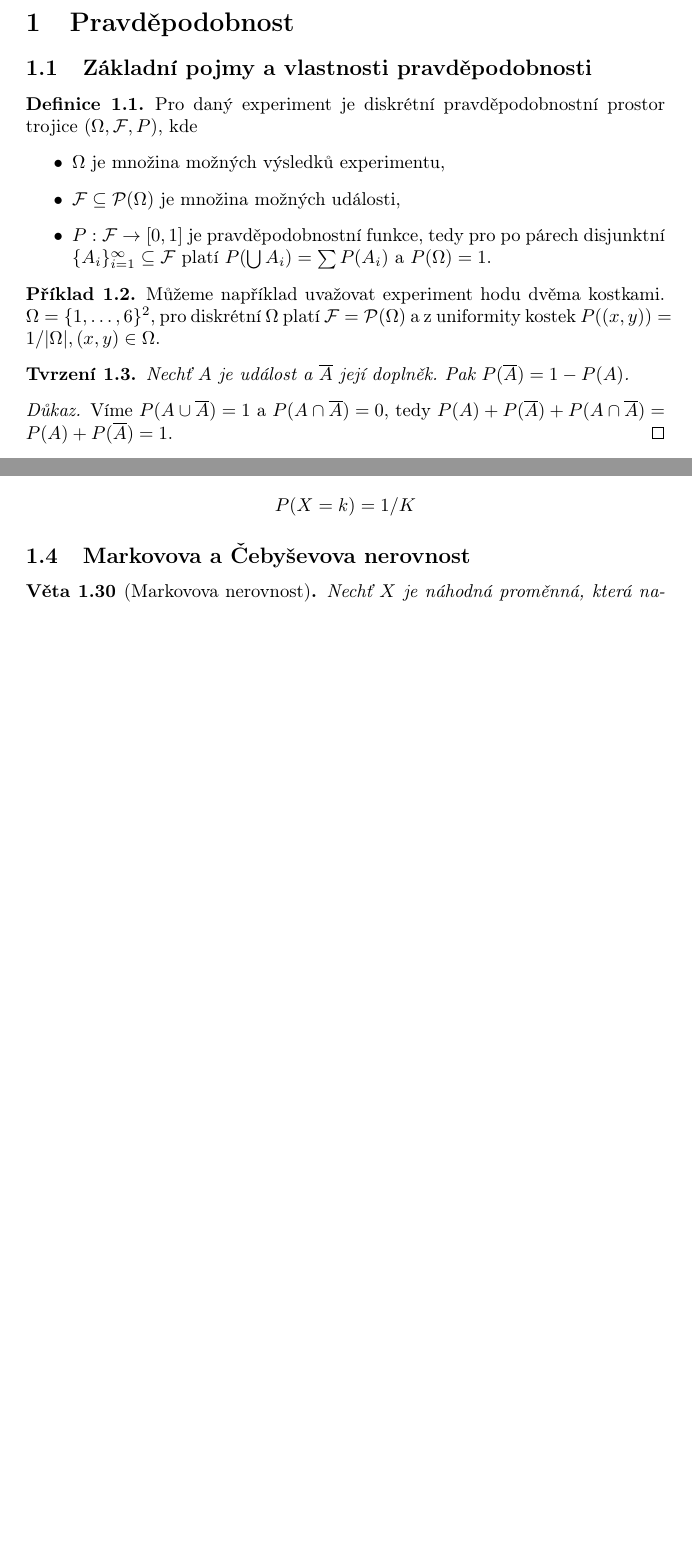
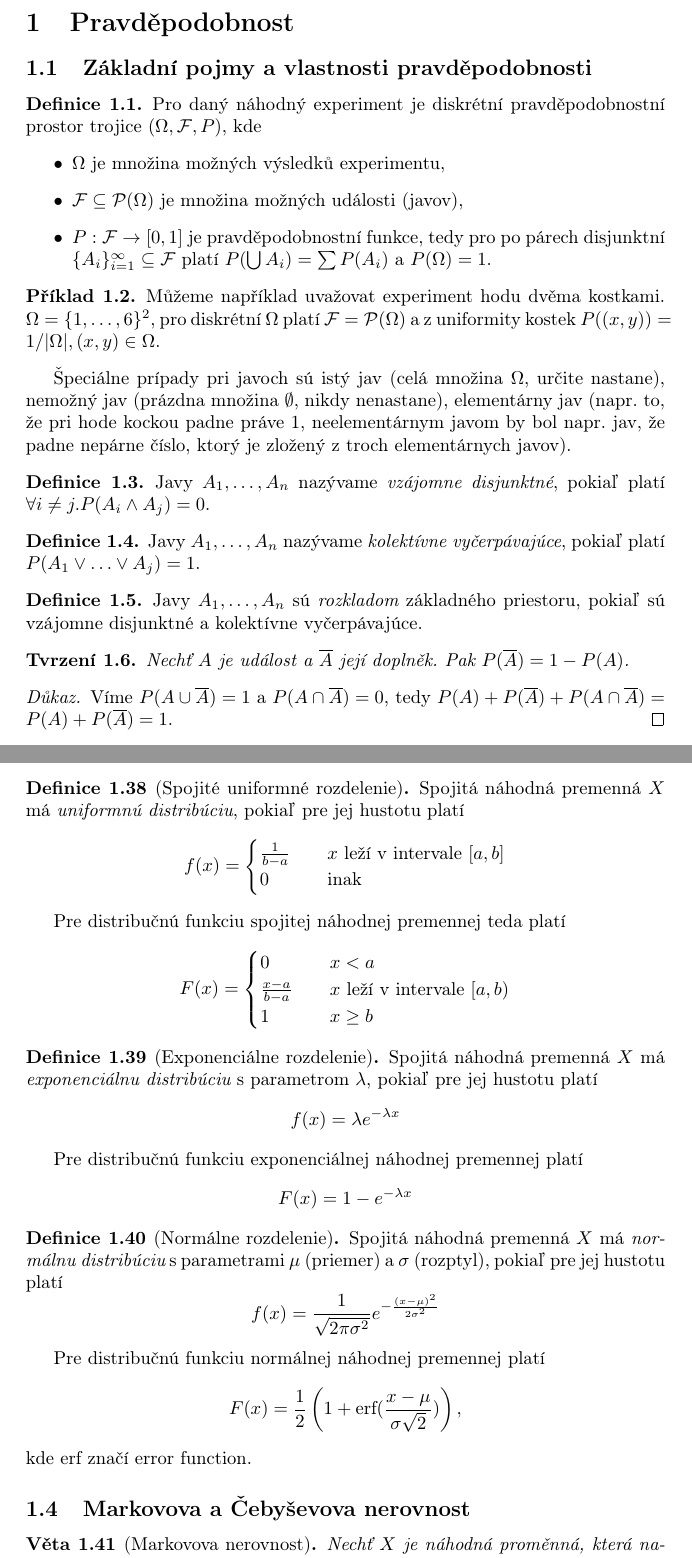
Before and after one commit to OndrejSlamecka/fi_muni_tei_exam, a LaTeX document (main.tex, which reads probability.tex): two parts of pages 4 and 8 of 71 before the commit and two parts of pages 4 and 9 of 73 after it, joined at a grey line, cut so that both start at the same text, the shorter picture padded with empty space. Compiled offline with pdfLaTeX.

Commit message:
probability rework
added information about events, sigma field, continuous distribution, central moment, uniform, exponential and normal distribution

```diff
--- a/probability.tex
+++ b/probability.tex
@@ -3,12 +3,12 @@
 \subsection{Základní pojmy a vlastnosti pravděpodobnosti}
 
 \begin{definition}
-Pro daný experiment je diskrétní pravděpodobnostní prostor trojice
+Pro daný náhodný experiment je diskrétní pravděpodobnostní prostor trojice
 $(\Omega, \mathcal{F}, P)$,
 kde
 \begin{itemize}
     \item $\Omega$ je množina možných výsledků experimentu,
-    \item $\mathcal{F} \subseteq \powerset{\Omega}$ je množina možných události,
+    \item $\mathcal{F} \subseteq \powerset{\Omega}$ je množina možných události (javov),
     \item $P : \mathcal{F} \to [0,1]$ je pravděpodobnostní funkce, tedy
         pro po párech disjunktní $\{A_i\}_{i=1}^\infty \subseteq \mathcal{F}$ platí
         $P(\bigcup A_i) = \sum P(A_i)$ a $P(\Omega) = 1$.
@@ -21,6 +21,27 @@ kde
     $\mathcal{F} = \powerset{\Omega}$ a z~uniformity kostek
     $P((x,y)) = 1/\lvert \Omega \rvert, (x,y) \in \Omega$.
 \end{example}
+
+Špeciálne prípady pri javoch sú istý jav (celá množina $\Omega$, určite nastane),
+nemožný jav (prázdna množina $\emptyset$, nikdy nenastane),
+elementárny jav (napr. to, že pri hode kockou padne práve 1,
+neelementárnym javom by bol napr. jav, že padne nepárne číslo,
+ktorý je zložený z troch elementárnych javov).
+
+\begin{definition}
+	Javy $A_1, \ldots, A_n$ nazývame {\em vzájomne disjunktné},
+	pokiaľ platí $\forall i \neq j.P(A_i \land A_j)=0$.
+\end{definition}
+
+\begin{definition}
+	Javy $A_1, \ldots, A_n$ nazývame {\em kolektívne vyčerpávajúce}, %spravny termin?
+	pokiaľ platí $P(A_1 \lor \ldots \lor A_j)=1$.
+\end{definition}
+
+\begin{definition}
+	Javy $A_1, \ldots, A_n$ sú {\em rozkladom} základného priestoru,
+	pokiaľ sú vzájomne disjunktné a kolektívne vyčerpávajúce.
+\end{definition}
 
 \begin{claim}
     Nechť $A$ je událost a $\overline{A}$ její doplněk. Pak
@@ -284,13 +371,54 @@ Z~definice vyplývá $E(X) = 1 \cdot p + 0 \cdot (1-p) = p$.
     dalších to nijak neovlivňuje.
 \end{example}
 
-\begin{definition}[Uniformní rozdělení]
-    Náhodná proměnná $X$ má {\em uniformní distribuci},
-    pokud pro všech $K$ hodnot $k$ platí
+\begin{definition}[Spojité uniformné rozdelenie]
+    Spojitá náhodná premenná $X$ má {\em uniformnú distribúciu},
+    pokiaľ pre jej hustotu platí
     \[
-        P(X = k) = 1/K
+        f(x) =
+			\begin{cases}
+				\frac{1}{b-a} &\quad x \text{ leží v intervale }[a,b]\\
+				0 &\quad\text{inak}
+			\end{cases}
     \]
 \end{definition}
+
+Pre distribučnú funkciu spojitej náhodnej premennej teda platí
+	\[
+        F(x) =
+			\begin{cases}
+				0 &\quad x < a \\
+				\frac{x-a}{b-a} &\quad x \text{ leží v intervale }[a,b)\\
+				1 &\quad x \geq b
+			\end{cases}
+    \]
+
+\begin{definition}[Exponenciálne rozdelenie]
+    Spojitá náhodná premenná $X$ má {\em exponenciálnu distribúciu}
+    s parametrom $\lambda$, pokiaľ pre jej hustotu platí
+    \[
+        f(x) = \lambda e^{-\lambda x}
+    \]
+\end{definition}
+
+Pre distribučnú funkciu exponenciálnej náhodnej premennej platí
+	\[
+        F(x) = 1-e^{-\lambda x}
+    \]
+
+\begin{definition}[Normálne rozdelenie]
+    Spojitá náhodná premenná $X$ má {\em normálnu distribúciu}
+    s parametrami $\mu$ (priemer) a $\sigma$ (rozptyl), pokiaľ pre jej hustotu platí
+    \[
+        f(x) = \frac{1}{\sqrt{2 \pi \sigma^2}}e^{-\frac{(x-\mu)^2}{2\sigma^2}}
+    \]
+\end{definition}
+
+Pre distribučnú funkciu normálnej náhodnej premennej platí
+	\[
+        F(x) = \frac{1}{2} \left( 1+ \text{erf}(\frac{x-\mu}{\sigma \sqrt{2}}) \right),
+    \]
+kde erf značí error function.
 
 \subsection{Markovova a Čebyševova nerovnost}
 
```
Also changed, not shown: probability.tex (78 more changed lines).
